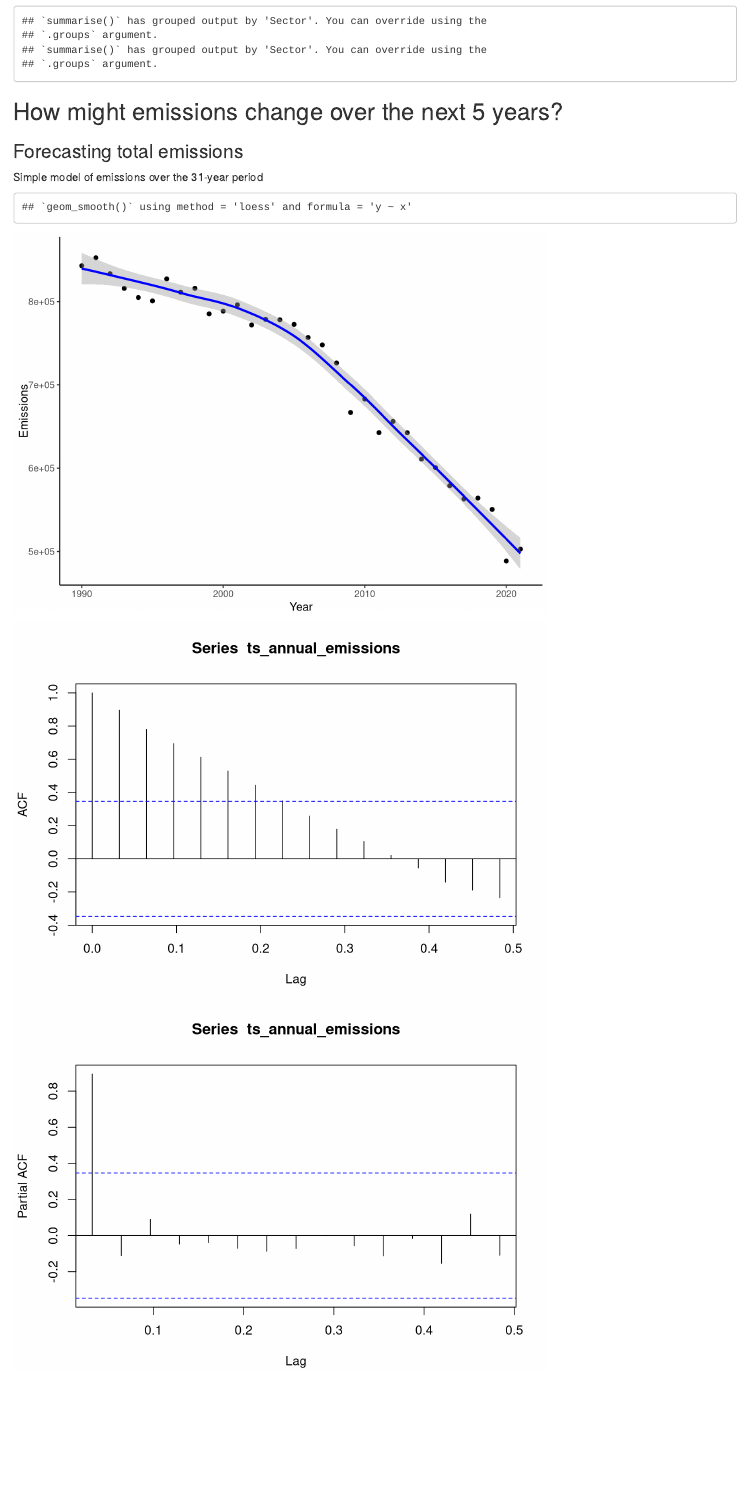
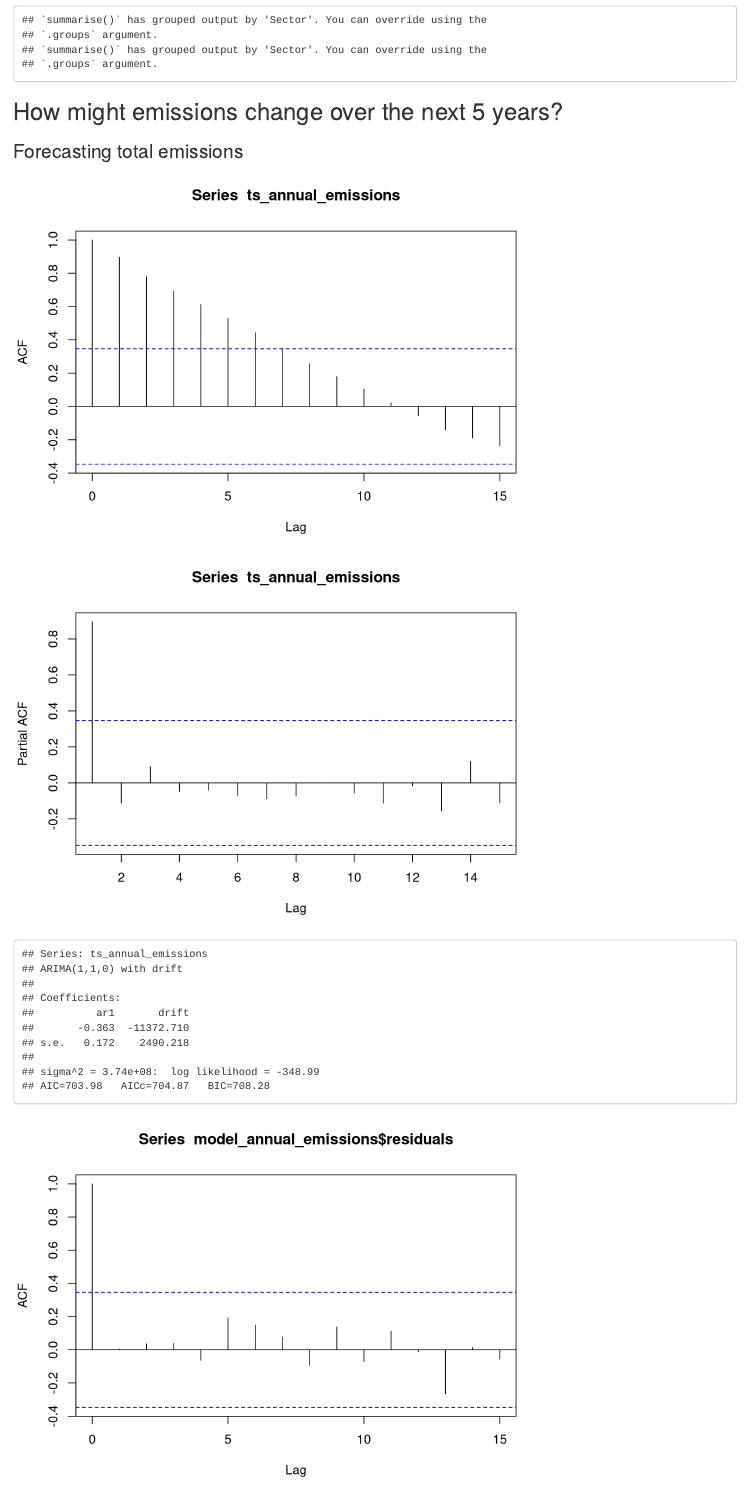
Before and after one commit to akhileshsivaraman/GHG-emissions, an R Markdown document (GHG Emissions.Rmd): the page in a window 1100 px wide, from 3010 px down before the commit and from 3040 px down after it, so that both start at the same text. Rendered offline with R 4.5, knitr and Pandoc, with nearby package versions; some code elsewhere in the file could not run offline.

Commit message:
Forecasting updated

````diff
--- a/GHG Emissions.Rmd
+++ b/GHG Emissions.Rmd
@@ -195,17 +196,30 @@ ghg_section_absolute_changes <- ghg_sector_totals |>
 ## How might emissions change over the next 5 years?
 
 ### Forecasting total emissions
-Simple model of emissions over the 31-year period
-```{r}
-ggplot(annual_emissions, aes(Year, Emissions)) +
-  geom_point() +
-  geom_smooth(colour = "blue", fullrange = TRUE) +
-  theme_classic()
-```
 
 ```{r}
-ts_annual_emissions <- ts(annual_emissions$Emissions, frequency = 31)
+# create time series object
+ts_annual_emissions <- ts(annual_emissions$Emissions, frequency = 1, start = 1990, end = 2021)
+
+# autocorrelation and partial acf
 autocor_annual_emissions <- acf(ts_annual_emissions) # significant autocorrelation for x + 7
 p_autocor_annual_emissions <- pacf(ts_annual_emissions) # indicates that there is non-significant noise influencing autocorrelation
 
+# ARIMA
+model_annual_emissions <- auto.arima(y = ts_annual_emissions)
+model_annual_emissions
+
+# check if this is a good model
+acf(model_annual_emissions$residuals)
+pacf(model_annual_emissions$residuals) # both indicate stationarity
+
+# forecast
+forecast_annual_emissions <- forecast(model_annual_emissions, h = 5, level = 30)
+
+plot(forecast_annual_emissions,
+     showgap = F)
+
+autoplot(forecast_annual_emissions,
+         fcol = "red") +
+  autolayer(forecast_annual_emissions, showgap = F)
 ```
````
Also changed, not shown: industry_forecast.R (added, +20 -0 lines), GHG Emissions.Rmd (13 more changed lines).
